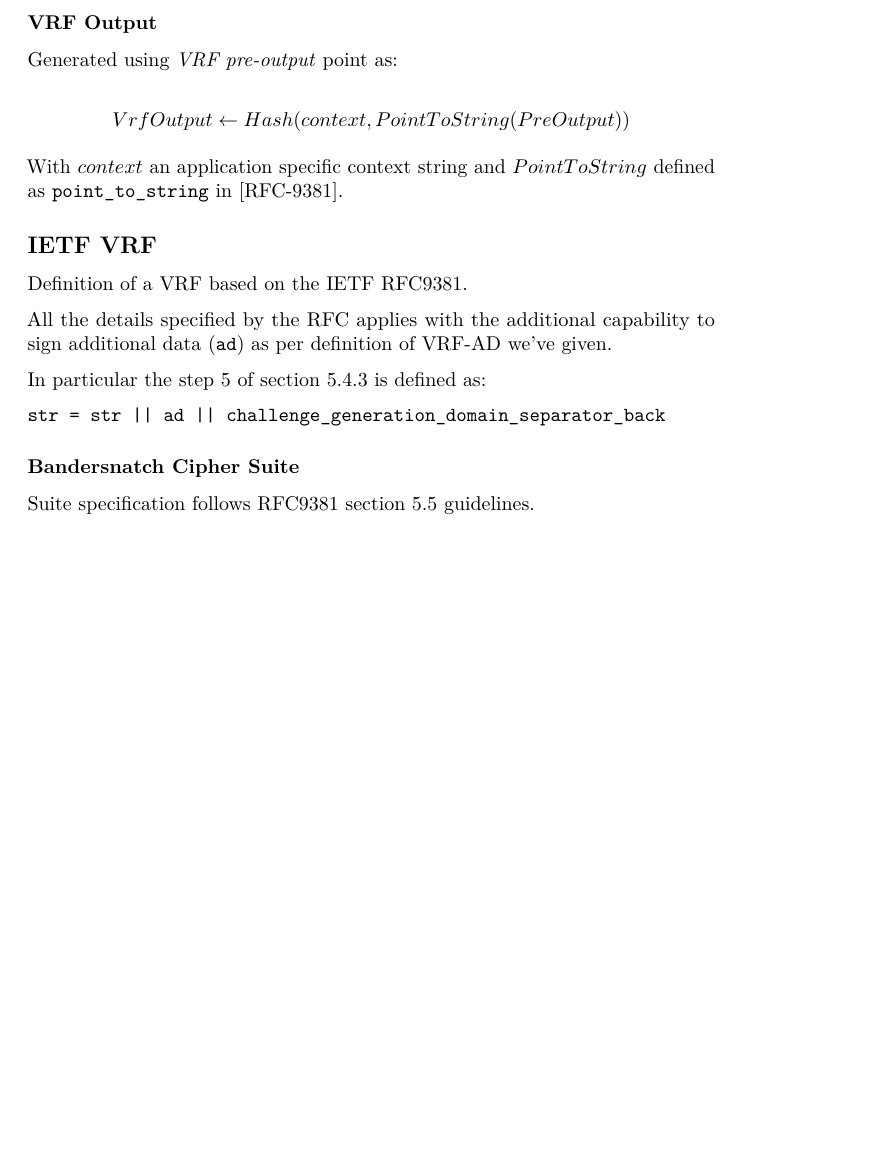
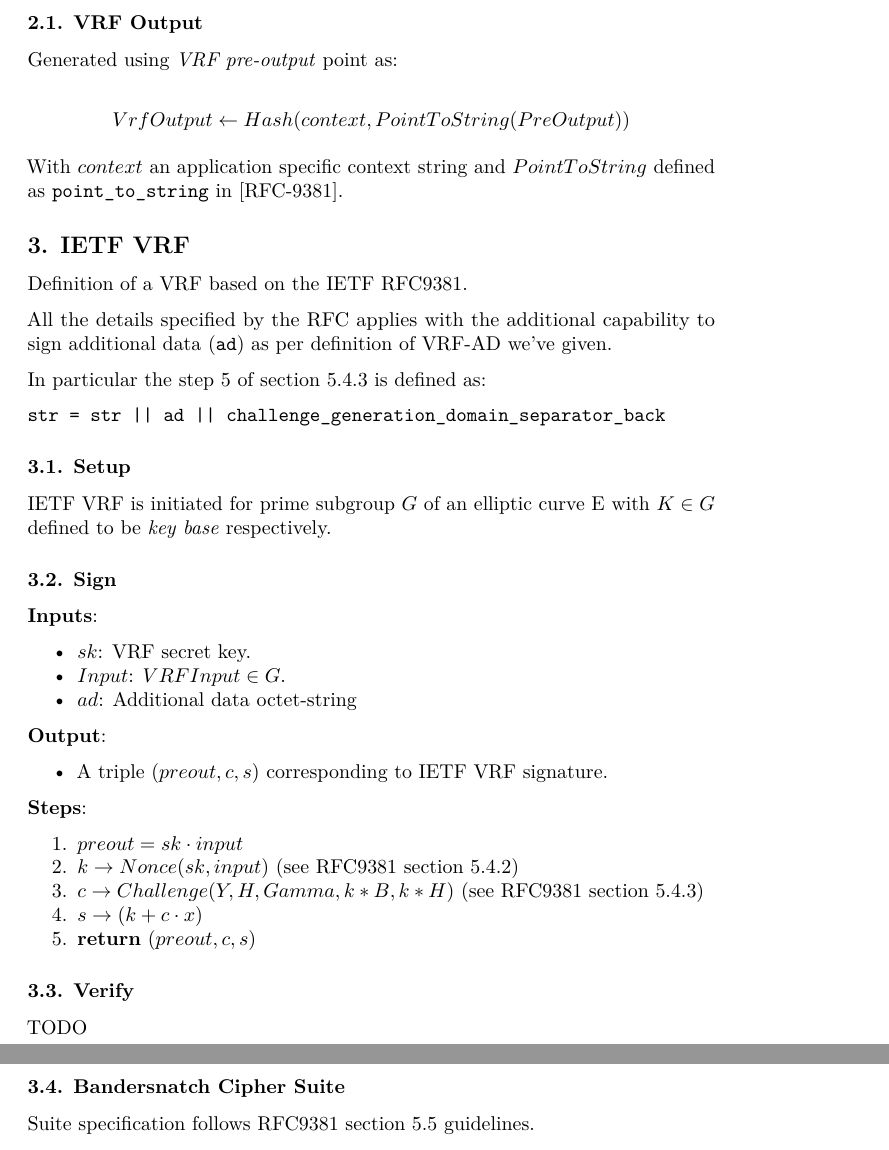
Before and after one commit to davxy/bandersnatch-vrfs-spec, a LaTeX document (specification.tex): part of page 2 of 5 before the commit and two parts of pages 2 and 3 of 5 after it, the two joined at a grey line, cut so that both start at the same text, the shorter picture padded with empty space. Compiled offline with pdfLaTeX.

Commit message:
Add IETF sign steps

```diff
--- a/specification.tex
+++ b/specification.tex
@@ -103,7 +106,7 @@ This is typically part of the VRF signature \(\pi\) and is defined as
 \(out\) in the \(Verify\) function above.
 
 \hypertarget{vrf-output}{%
-\subsubsection{VRF Output}\label{vrf-output}}
+\subsubsection{2.1. VRF Output}\label{vrf-output}}
 
 Generated using \emph{VRF pre-output} point as:
 
@@ -114,7 +117,7 @@ With \(context\) an application specific context string and
 {[}RFC-9381{]}.
 
 \hypertarget{ietf-vrf}{%
-\subsection{IETF VRF}\label{ietf-vrf}}
+\subsection{3. IETF VRF}\label{ietf-vrf}}
 
 Definition of a VRF based on the IETF
 \href{https://datatracker.ietf.org/doc/rfc9381/}{RFC9381}.
@@ -129,8 +132,63 @@ In particular the step 5 of section 5.4.3 is defined as:
 str = str || ad || challenge_generation_domain_separator_back
 \end{verbatim}
 
+\hypertarget{setup}{%
+\subsubsection{3.1. Setup}\label{setup}}
+
+IETF VRF is initiated for prime subgroup \(G\) of an elliptic curve E
+with \(K \in G\) defined to be \emph{key base} respectively.
+
+\hypertarget{sign}{%
+\subsubsection{3.2. Sign}\label{sign}}
+
+\textbf{Inputs}:
+
+\begin{itemize}
+\tightlist
+\item
+  \(sk\): VRF secret key.
+\item
+  \(Input\): \(VRFInput \in G\).
+\item
+  \(ad\): Additional data octet-string
+\end{itemize}
+
+\textbf{Output}:
+
+\begin{itemize}
+\tightlist
+\item
+  A triple \((preout, c, s)\) corresponding to IETF VRF signature.
+\end{itemize}
+
+\textbf{Steps}:
+
+\begin{enumerate}
+\def\labelenumi{\arabic{enumi}.}
+\tightlist
+\item
+  \(preout = sk \cdot input\)
+\item
+  \(k \rightarrow Nonce(sk, input)\) (see
+  \href{https://datatracker.ietf.org/doc/rfc9381/}{RFC9381} section
+  5.4.2)
+\item
+  \(c \rightarrow Challenge(Y, H, Gamma, k*B, k*H)\) (see
+  \href{https://datatracker.ietf.org/doc/rfc9381/}{RFC9381} section
+  5.4.3)
+\item
+  \(s \rightarrow (k + c \cdot x)\)
+\item
+  \textbf{return} \((preout, c, s)\)
+\end{enumerate}
+
+\hypertarget{verify}{%
+\subsubsection{3.3. Verify}\label{verify}}
+
+TODO
+
 \hypertarget{bandersnatch-cipher-suite}{%
-\subsubsection{Bandersnatch Cipher
+\subsubsection{3.4. Bandersnatch Cipher
 Suite}\label{bandersnatch-cipher-suite}}
 
 Suite specification follows RFC9381 section 5.5 guidelines.
```
Also changed, not shown: specification.md (+47 -11 lines), specification.pdf, specification.tex (33 more changed lines).
